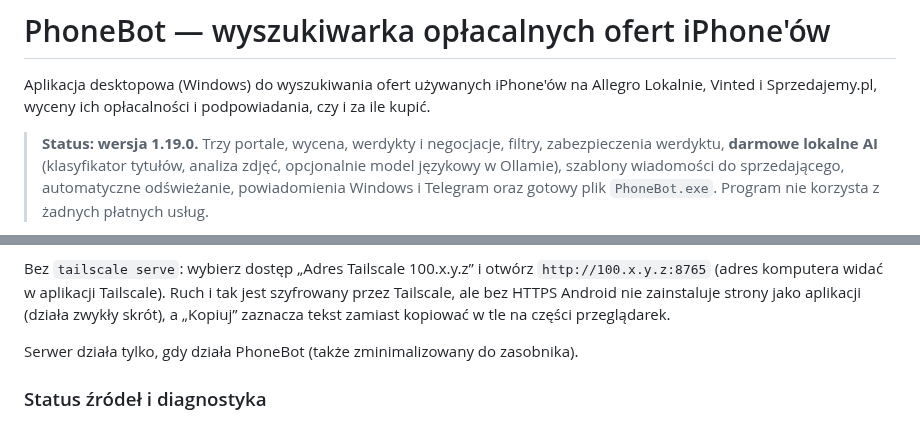
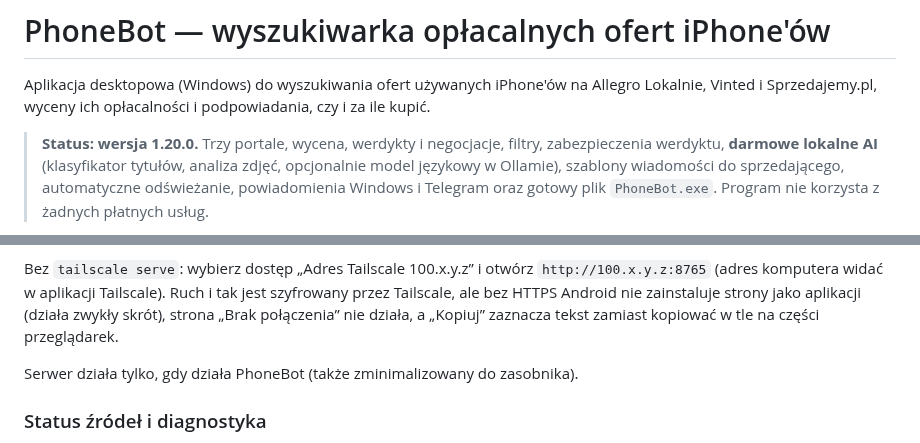
Before and after one commit to ludzikoskiii/BotOfertIphone, a Markdown page: README.md, 2 parts joined by grey strips. GitHub-like rendering.

```diff
--- a/README.md
+++ b/README.md
@@ -3,7 +3,7 @@
 Aplikacja desktopowa (Windows) do wyszukiwania ofert używanych iPhone'ów na
 Allegro Lokalnie, Vinted i Sprzedajemy.pl, wyceny ich opłacalności i podpowiadania, czy i za ile kupić.
 
-> **Status: wersja 1.19.0.** Trzy portale, wycena, werdykty i negocjacje, filtry, zabezpieczenia werdyktu,
+> **Status: wersja 1.20.0.** Trzy portale, wycena, werdykty i negocjacje, filtry, zabezpieczenia werdyktu,
 > **darmowe lokalne AI** (klasyfikator tytułów, analiza zdjęć, opcjonalnie model językowy w Ollamie),
 > szablony wiadomości do sprzedającego, automatyczne odświeżanie, powiadomienia Windows i Telegram
 > oraz gotowy plik `PhoneBot.exe`. Program nie korzysta z żadnych płatnych usług.
@@ -172,8 +202,8 @@ Telegram otwierają ofertę na tej stronie. Stronę można dodać do ekranu gł
 
 Bez `tailscale serve`: wybierz dostęp „Adres Tailscale 100.x.y.z” i otwórz `http://100.x.y.z:8765`
 (adres komputera widać w aplikacji Tailscale). Ruch i tak jest szyfrowany przez Tailscale, ale bez HTTPS
-Android nie zainstaluje strony jako aplikacji (działa zwykły skrót), a „Kopiuj” zaznacza tekst zamiast
-kopiować w tle na części przeglądarek.
+Android nie zainstaluje strony jako aplikacji (działa zwykły skrót), strona „Brak połączenia” nie działa,
+a „Kopiuj” zaznacza tekst zamiast kopiować w tle na części przeglądarek.
 
 Serwer działa tylko, gdy działa PhoneBot (także zminimalizowany do zasobnika).
 
```
Also changed, not shown: other parts of README.md (+51 -21 lines), docs/screenshots/telefon_magazyn.png (added), docs/screenshots/telefon_rynek.png (added), docs/screenshots/telefon_szczegoly.png (added), 8 other files.
